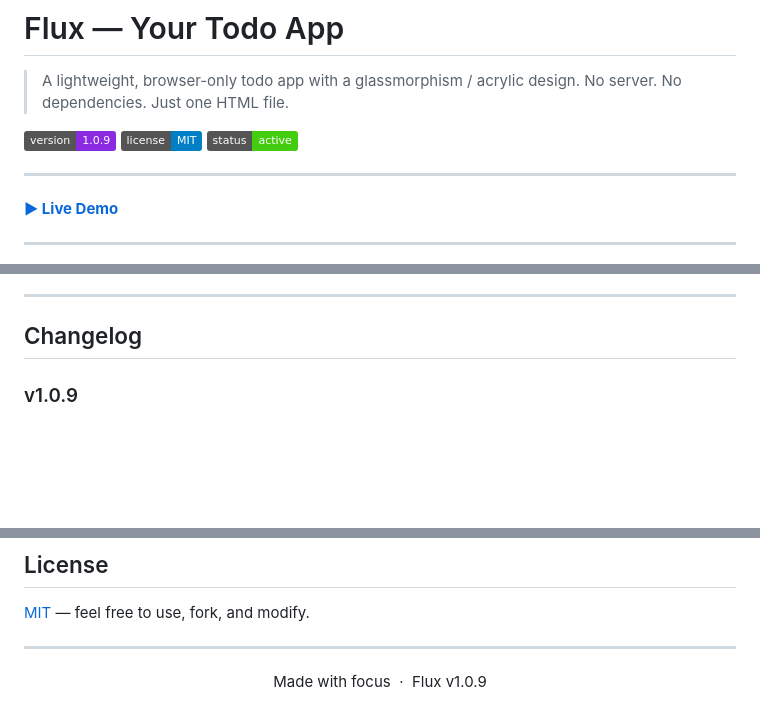
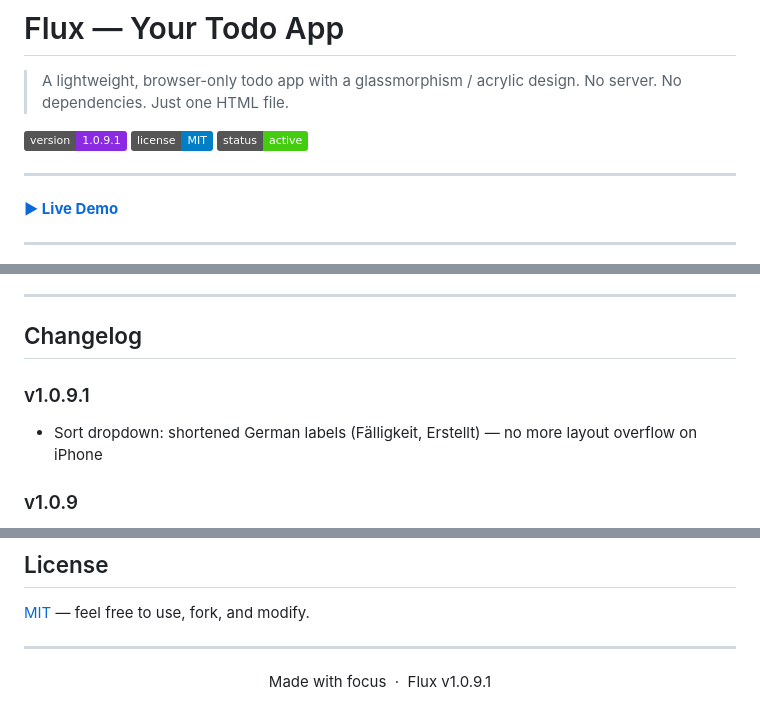
Before and after one commit to krebs3r/flux-todo, a Markdown page: README.md, 3 parts joined by grey strips. Rendered like a GitHub page; badges without logos; blank space fills up the shorter version.

Commit message:
version 1.0.9.1

```diff
--- a/README.md
+++ b/README.md
@@ -3,7 +3,7 @@
 > A lightweight, browser-only todo app with a glassmorphism / acrylic design.
 > No server. No dependencies. Just one HTML file.
 
-![Version](https://img.shields.io/badge/version-1.0.9-blueviolet)
+![Version](https://img.shields.io/badge/version-1.0.9.1-blueviolet)
 ![License](https://img.shields.io/badge/license-MIT-blue)
 ![Status](https://img.shields.io/badge/status-active-brightgreen)
 
@@ -140,6 +140,9 @@ Flux works in all modern browsers that support `backdrop-filter`. Offline mode r
 ---
 
 ## Changelog
+
+### v1.0.9.1
+- Sort dropdown: shortened German labels (Fälligkeit, Erstellt) — no more layout overflow on iPhone
 
 ### v1.0.9
 - Sort options: Manual, Priority, Due Date, Created — dropdown next to filter buttons
@@ -290,4 +293,4 @@ Flux works in all modern browsers that support `backdrop-filter`. Offline mode r
 
 ---
 
-<p align="center">Made with focus &nbsp;·&nbsp; Flux v1.0.9</p>
+<p align="center">Made with focus &nbsp;·&nbsp; Flux v1.0.9.1</p>
```
